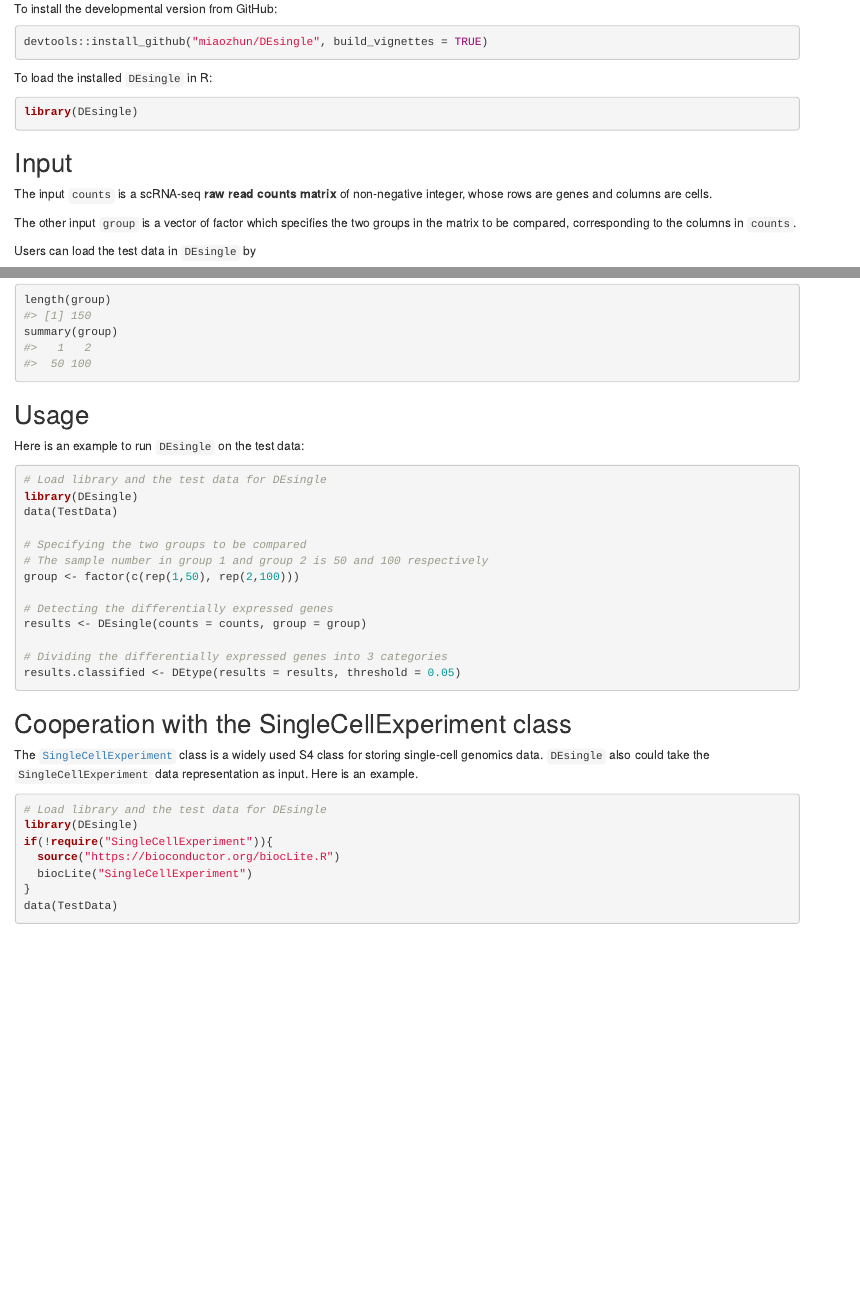
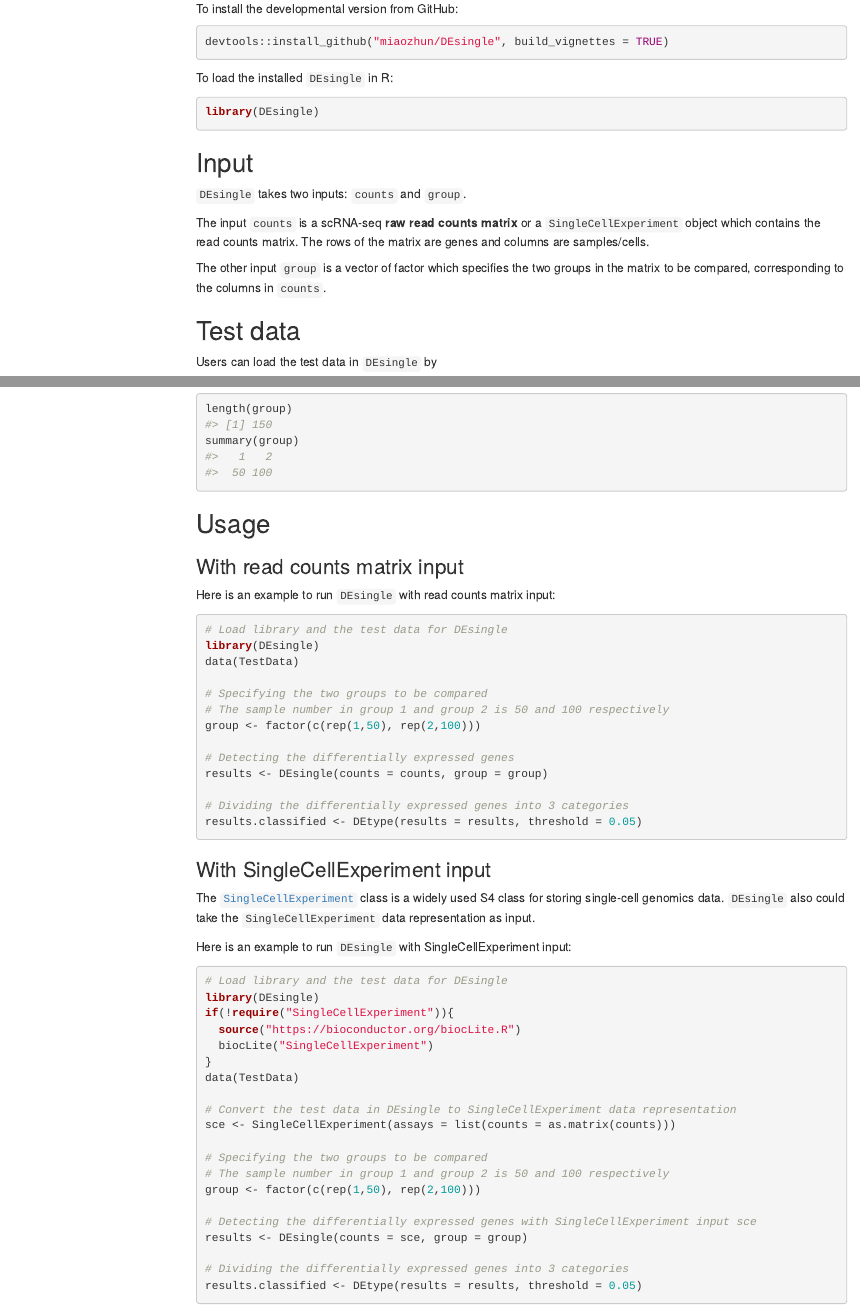
Before and after one commit to miaozhun/DEsingle, an R Markdown document (vignettes/DEsingle.Rmd): the page in a window 1100 px wide, from 510 px down, and a second part further down, joined at a grey line. Rendered offline with R 4.5, knitr and Pandoc, with nearby package versions; some code elsewhere in the file could not run offline; menus at the side of the page are left out.

Commit message:
Update DEsingle.Rmd

````diff
--- a/vignettes/DEsingle.Rmd
+++ b/vignettes/DEsingle.Rmd
@@ -5 +3,0 @@
-output: rmarkdown::html_vignette
@@ -6,3 +5,9 @@
+output:
+  html_document:
+    toc: TRUE
+    toc_depth: 3
+    toc_float: TRUE
+    collapsed: TRUE
 vignette: >
   %\VignetteIndexEntry{DEsingle}
   %\VignetteEngine{knitr::rmarkdown}
@@ -52,13 +57,18 @@
 
 ## Input
 
-The input `counts` is a scRNA-seq **raw read counts matrix** of non-negative integer, whose rows are genes and columns are cells.
+`DEsingle` takes two inputs: `counts` and `group`.
+
+The input `counts` is a scRNA-seq **raw read counts matrix** or a `SingleCellExperiment` object which contains the read counts matrix. The rows of the matrix are genes and columns are samples/cells.
 
 The other input `group` is a vector of factor which specifies the two groups in the matrix to be compared, corresponding to the columns in `counts`.
 
+
+## Test data
+
 Users can load the test data in `DEsingle` by
 
-```{r load TestData}
+```{r Load TestData}
 library(DEsingle)
 data(TestData)
 ```
@@ -80,7 +90,9 @@
 
 ## Usage
 
-Here is an example to run `DEsingle` on the test data:
+### With read counts matrix input
+
+Here is an example to run `DEsingle` with read counts matrix input:
 
 ```{r demo, eval = FALSE}
 # Load library and the test data for DEsingle
@@ -98,12 +110,13 @@
 results.classified <- DEtype(results = results, threshold = 0.05)
 ```
 
+### With SingleCellExperiment input
 
-## Cooperation with the SingleCellExperiment class
+The [`SingleCellExperiment`](https://bioconductor.org/packages/release/bioc/html/SingleCellExperiment.html) class is a widely used S4 class for storing single-cell genomics data. `DEsingle` also could take the `SingleCellExperiment` data representation as input.
 
-The [`SingleCellExperiment`](https://bioconductor.org/packages/release/bioc/html/SingleCellExperiment.html) class is a widely used S4 class for storing single-cell genomics data. `DEsingle` also could take the `SingleCellExperiment` data representation as input. Here is an example.
+Here is an example to run `DEsingle` with SingleCellExperiment input:
 
-```{r demo2}
+```{r demo2, eval = FALSE}
 # Load library and the test data for DEsingle
 library(DEsingle)
 if(!require("SingleCellExperiment")){
````
Also changed, not shown: vignettes/DEsingle.Rmd (11 more changed lines).
